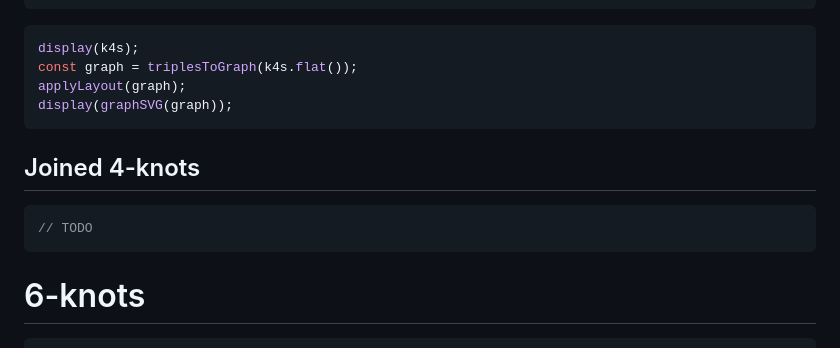
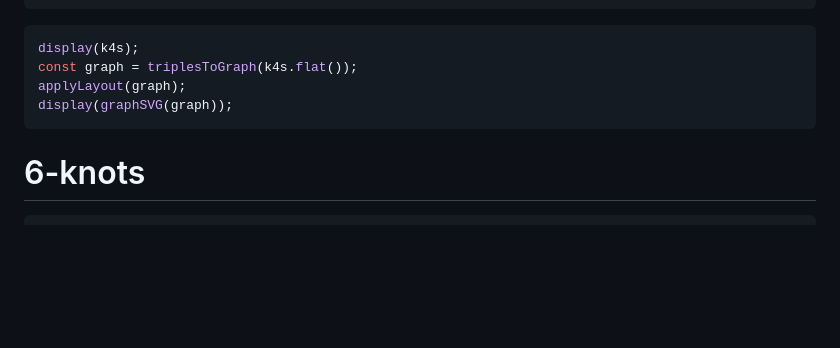
Before and after one commit to jorpic/colorful-triples, a Markdown page: docs/knots.md, the part around the change printed below. Rendered like a GitHub page; blank space fills up the shorter version.

````diff
--- a/docs/knots.md
+++ b/docs/knots.md
@@ -42,12 +42,6 @@ applyLayout(graph);
 display(graphSVG(graph));
 ```
 
-## Joined 4-knots
-
-```js
-// TODO
-```
-
 # 6-knots
 
 ```js
````
Also changed, not shown: other parts of docs/knots.md (+2 -50 lines).
